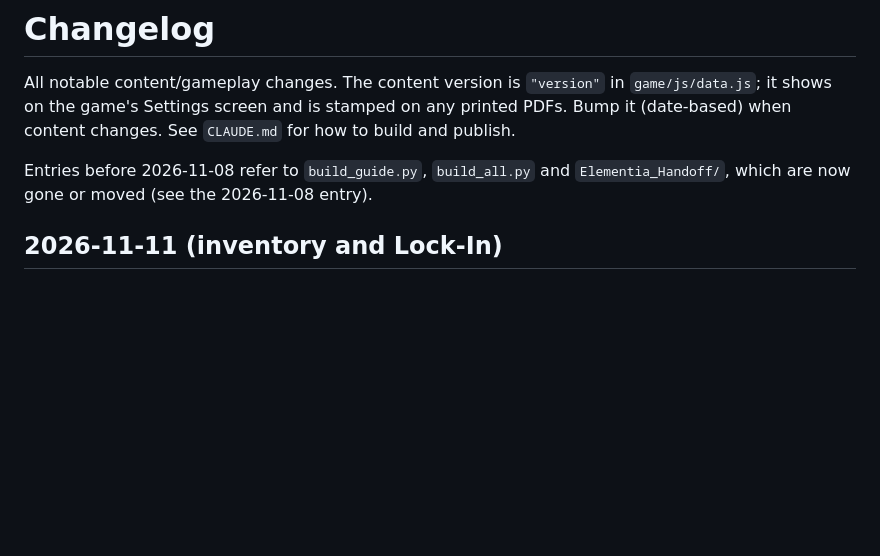
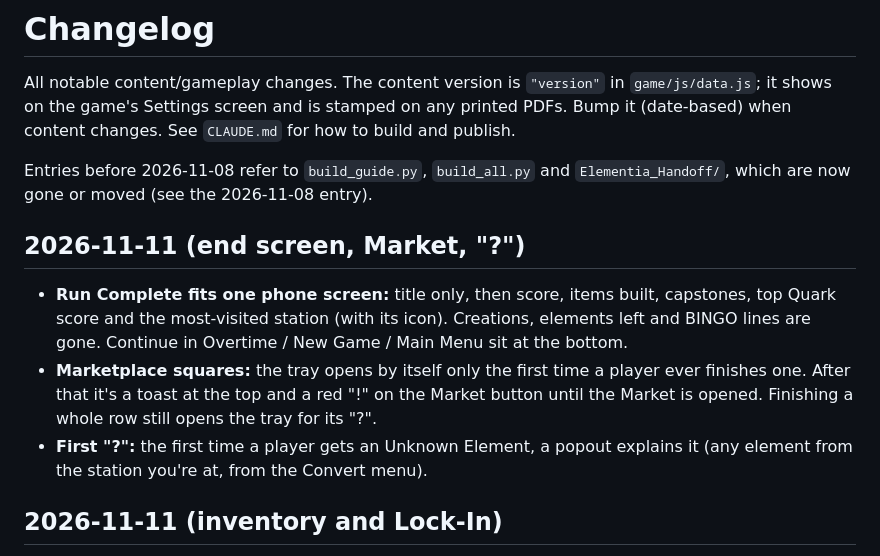
Before and after one commit to benandrews18/elementia, a Markdown page: CHANGELOG.md, the part around the change. GitHub-like rendering; blank space fills up the shorter version.

Commit message:
Changelog: end screen, Market toasts, first-? popout
Co-Authored-By: Claude Opus 5.5 <noreply@anthropic.com>

```diff
--- a/CHANGELOG.md
+++ b/CHANGELOG.md
@@ -7,6 +7,20 @@ on any printed PDFs. Bump it (date-based) when content changes. See
 
 Entries before 2026-11-08 refer to `build_guide.py`, `build_all.py` and
 `Elementia_Handoff/`, which are now gone or moved (see the 2026-11-08 entry).
+
+## 2026-11-11 (end screen, Market, "?")
+
+- **Run Complete fits one phone screen:** title only, then score, items
+  built, capstones, top Quark score and the most-visited station (with its
+  icon). Creations, elements left and BINGO lines are gone. Continue in
+  Overtime / New Game / Main Menu sit at the bottom.
+- **Marketplace squares:** the tray opens by itself only the first time a
+  player ever finishes one. After that it's a toast at the top and a red
+  "!" on the Market button until the Market is opened. Finishing a whole
+  row still opens the tray for its "?".
+- **First "?":** the first time a player gets an Unknown Element, a popout
+  explains it (any element from the station you're at, from the Convert
+  menu).
 
 ## 2026-11-11 (inventory and Lock-In)
 
```
